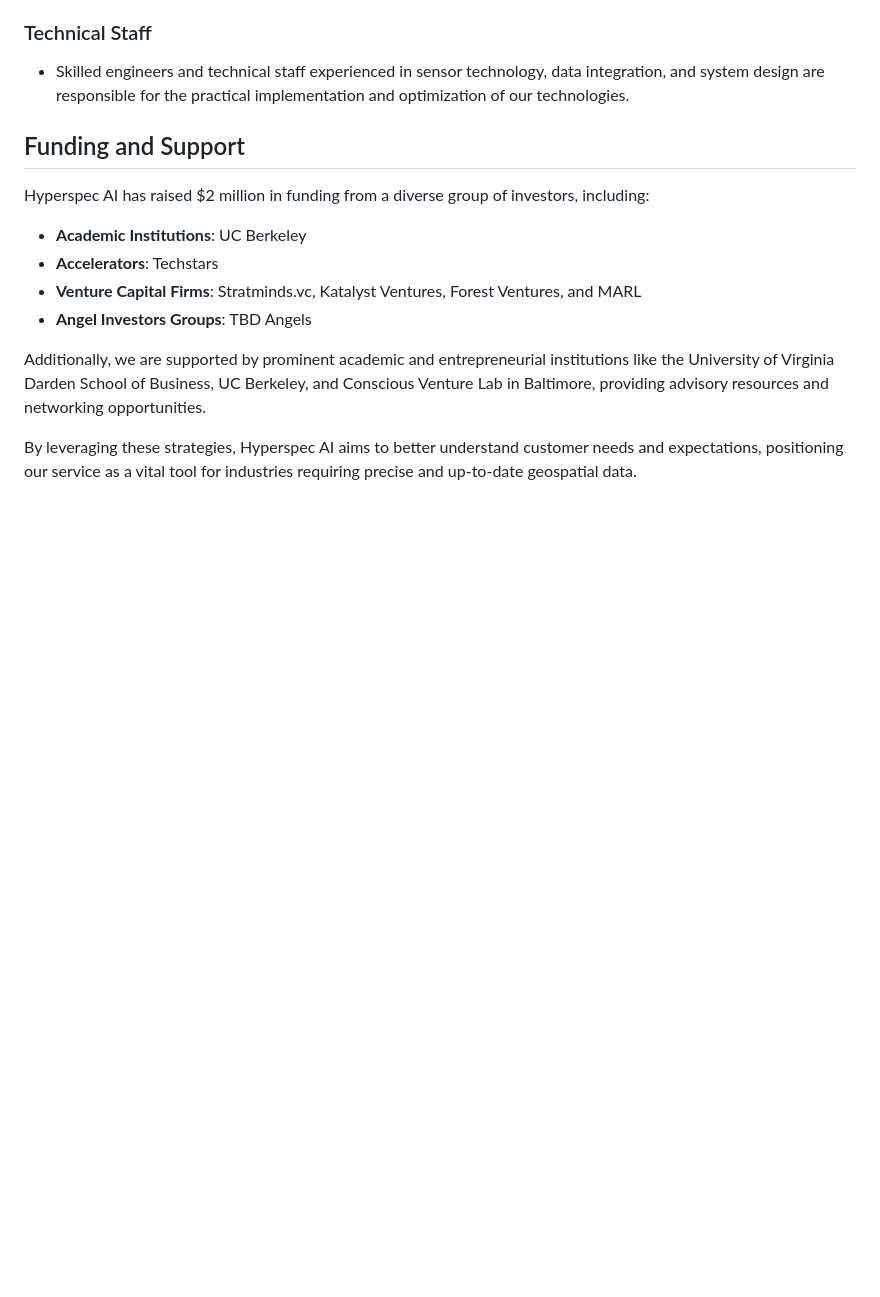
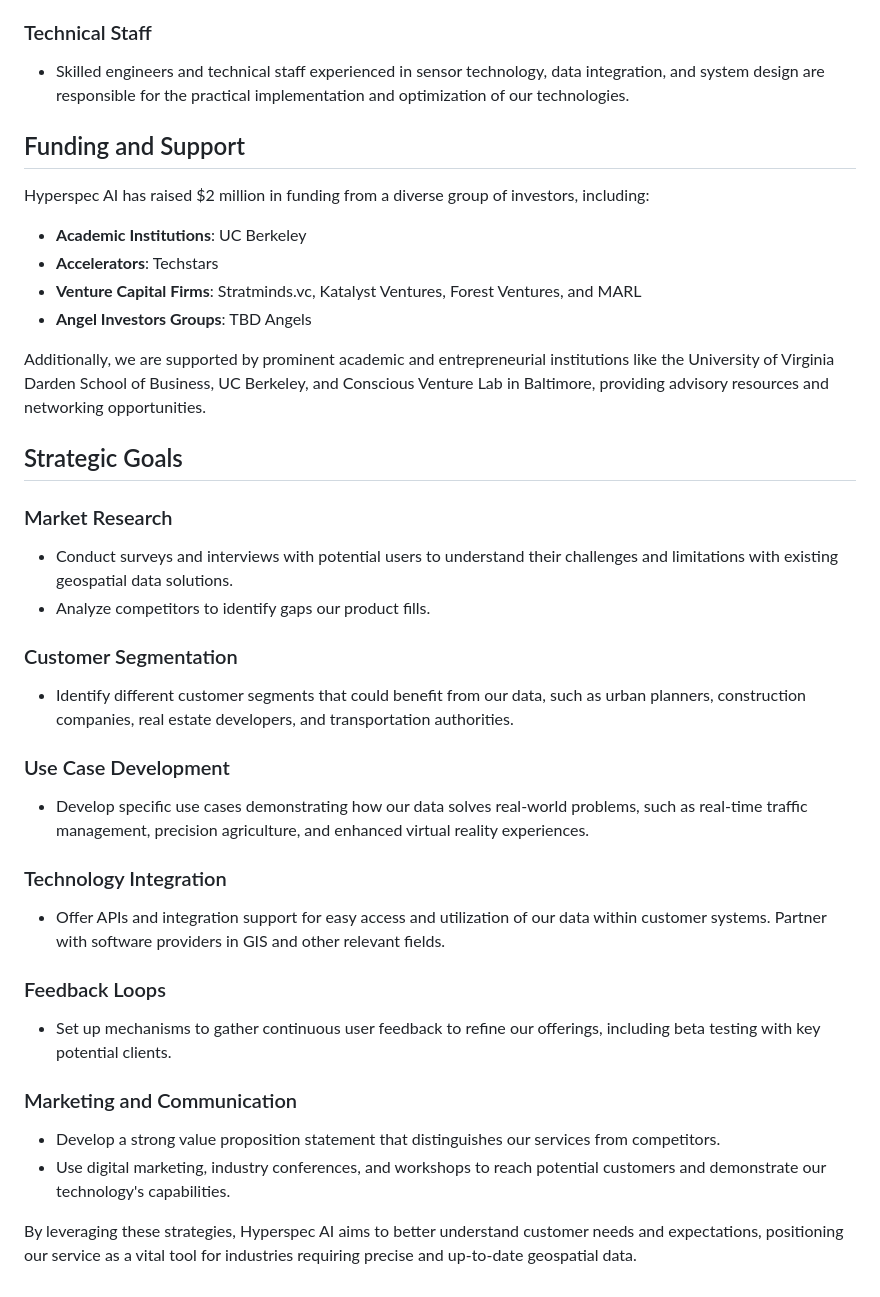
Before and after one commit to hyperspec-ai/hyperspec.github.io, a Markdown page: README.md, the part around one of its changes. Drawn GitHub-style; blank space fills up the shorter version.

```diff
--- a/README.md
+++ b/README.md
@@ -53,4 +98,26 @@ Hyperspec AI has raised $2 million in funding from a diverse group of investors,
 
 Additionally, we are supported by prominent academic and entrepreneurial institutions like the University of Virginia Darden School of Business, UC Berkeley, and Conscious Venture Lab in Baltimore, providing advisory resources and networking opportunities.
 
+## Strategic Goals
+
+### Market Research
+- Conduct surveys and interviews with potential users to understand their challenges and limitations with existing geospatial data solutions.
+- Analyze competitors to identify gaps our product fills.
+
+### Customer Segmentation
+- Identify different customer segments that could benefit from our data, such as urban planners, construction companies, real estate developers, and transportation authorities.
+
+### Use Case Development
+- Develop specific use cases demonstrating how our data solves real-world problems, such as real-time traffic management, precision agriculture, and enhanced virtual reality experiences.
+
+### Technology Integration
+- Offer APIs and integration support for easy access and utilization of our data within customer systems. Partner with software providers in GIS and other relevant fields.
+
+### Feedback Loops
+- Set up mechanisms to gather continuous user feedback to refine our offerings, including beta testing with key potential clients.
+
+### Marketing and Communication
+- Develop a strong value proposition statement that distinguishes our services from competitors.
+- Use digital marketing, industry conferences, and workshops to reach potential customers and demonstrate our technology's capabilities.
+
 By leveraging these strategies, Hyperspec AI aims to better understand customer needs and expectations, positioning our service as a vital tool for industries requiring precise and up-to-date geospatial data.
```
Also changed, not shown: other parts of README.md (+49 -4 lines).
